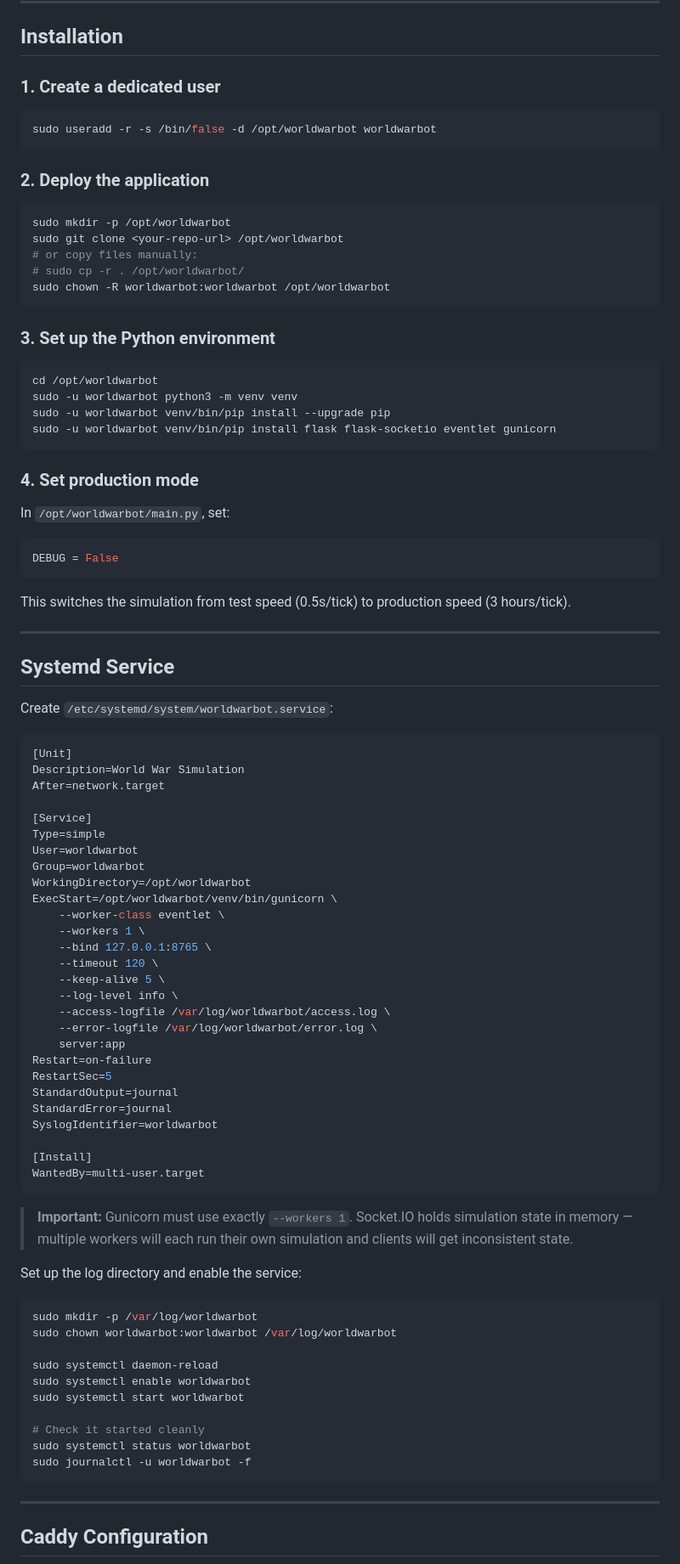
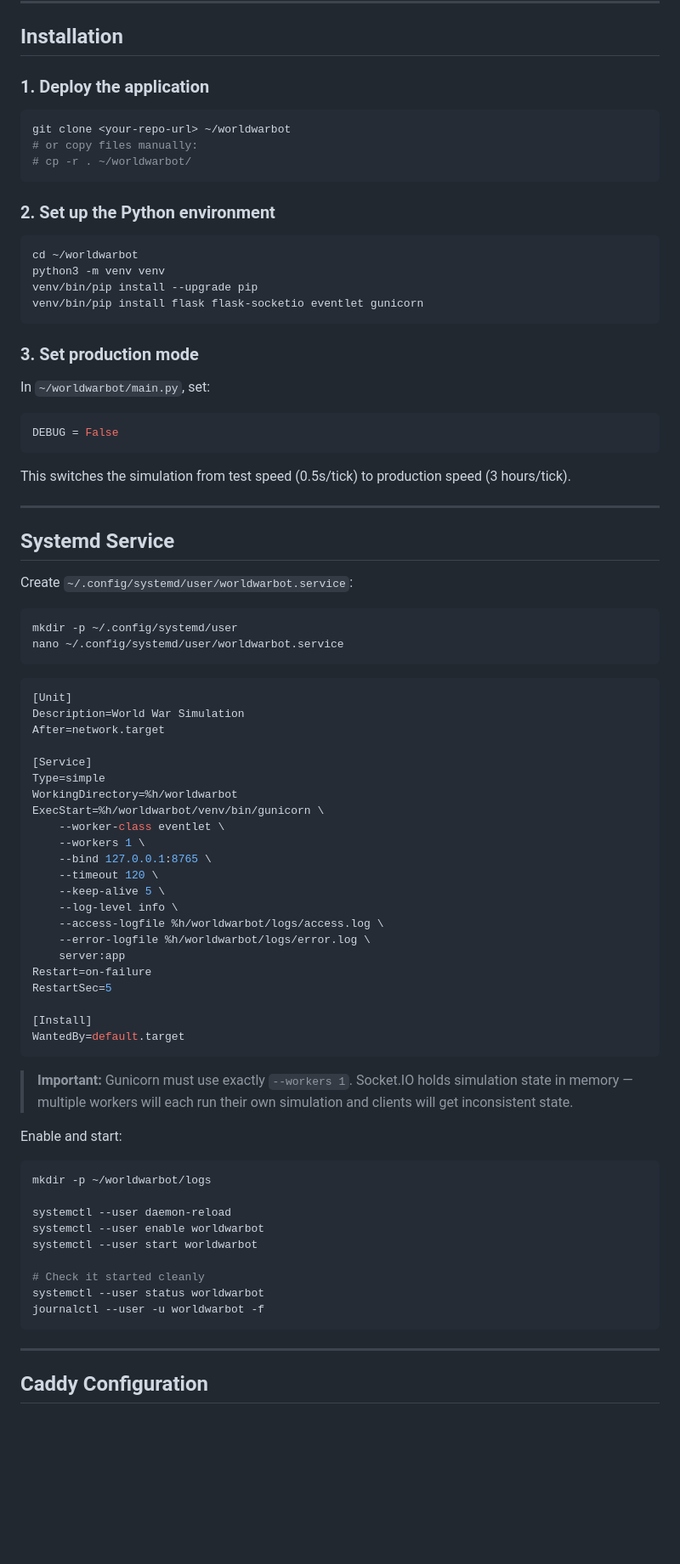
Before and after one commit to qitsuk/myworldwarbot, a Markdown page: README.md, the part around one of its changes. Shown at 85% size. Rendered like a GitHub page; blank space fills up the shorter version.

````diff
--- a/README.md
+++ b/README.md
@@ -16,34 +16,26 @@ sudo apt update && sudo apt install -y python3 python3-pip python3-venv git
 
 ## Installation
 
-### 1. Create a dedicated user
+### 1. Deploy the application
 
 ```bash
-sudo useradd -r -s /bin/false -d /opt/worldwarbot worldwarbot
+git clone <your-repo-url> ~/worldwarbot
+# or copy files manually:
+# cp -r . ~/worldwarbot/
 ```
 
-### 2. Deploy the application
+### 2. Set up the Python environment
 
 ```bash
-sudo mkdir -p /opt/worldwarbot
-sudo git clone <your-repo-url> /opt/worldwarbot
-# or copy files manually:
-# sudo cp -r . /opt/worldwarbot/
-sudo chown -R worldwarbot:worldwarbot /opt/worldwarbot
+cd ~/worldwarbot
+python3 -m venv venv
+venv/bin/pip install --upgrade pip
+venv/bin/pip install flask flask-socketio eventlet gunicorn
 ```
 
-### 3. Set up the Python environment
+### 3. Set production mode
 
-```bash
-cd /opt/worldwarbot
-sudo -u worldwarbot python3 -m venv venv
-sudo -u worldwarbot venv/bin/pip install --upgrade pip
-sudo -u worldwarbot venv/bin/pip install flask flask-socketio eventlet gunicorn
-```
-
-### 4. Set production mode
-
-In `/opt/worldwarbot/main.py`, set:
+In `~/worldwarbot/main.py`, set:
 
 ```python
 DEBUG = False
@@ -55,7 +47,12 @@ This switches the simulation from test speed (0.5s/tick) to production speed (3
 
 ## Systemd Service
 
-Create `/etc/systemd/system/worldwarbot.service`:
+Create `~/.config/systemd/user/worldwarbot.service`:
+
+```bash
+mkdir -p ~/.config/systemd/user
+nano ~/.config/systemd/user/worldwarbot.service
+```
 
 ```ini
 [Unit]
@@ -64,44 +61,38 @@ After=network.target
 
 [Service]
 Type=simple
-User=worldwarbot
-Group=worldwarbot
-WorkingDirectory=/opt/worldwarbot
-ExecStart=/opt/worldwarbot/venv/bin/gunicorn \
+WorkingDirectory=%h/worldwarbot
+ExecStart=%h/worldwarbot/venv/bin/gunicorn \
     --worker-class eventlet \
     --workers 1 \
     --bind 127.0.0.1:8765 \
     --timeout 120 \
     --keep-alive 5 \
     --log-level info \
-    --access-logfile /var/log/worldwarbot/access.log \
-    --error-logfile /var/log/worldwarbot/error.log \
+    --access-logfile %h/worldwarbot/logs/access.log \
+    --error-logfile %h/worldwarbot/logs/error.log \
     server:app
 Restart=on-failure
 RestartSec=5
-StandardOutput=journal
-StandardError=journal
-SyslogIdentifier=worldwarbot
 
 [Install]
-WantedBy=multi-user.target
+WantedBy=default.target
 ```
 
 > **Important:** Gunicorn must use exactly `--workers 1`. Socket.IO holds simulation state in memory — multiple workers will each run their own simulation and clients will get inconsistent state.
 
-Set up the log directory and enable the service:
+Enable and start:
 
 ```bash
-sudo mkdir -p /var/log/worldwarbot
-sudo chown worldwarbot:worldwarbot /var/log/worldwarbot
+mkdir -p ~/worldwarbot/logs
 
-sudo systemctl daemon-reload
-sudo systemctl enable worldwarbot
-sudo systemctl start worldwarbot
+systemctl --user daemon-reload
+systemctl --user enable worldwarbot
+systemctl --user start worldwarbot
 
 # Check it started cleanly
-sudo systemctl status worldwarbot
-sudo journalctl -u worldwarbot -f
+systemctl --user status worldwarbot
+journalctl --user -u worldwarbot -f
 ```
 
 ---
````
Also changed, not shown: other parts of README.md (+9 -12 lines).
